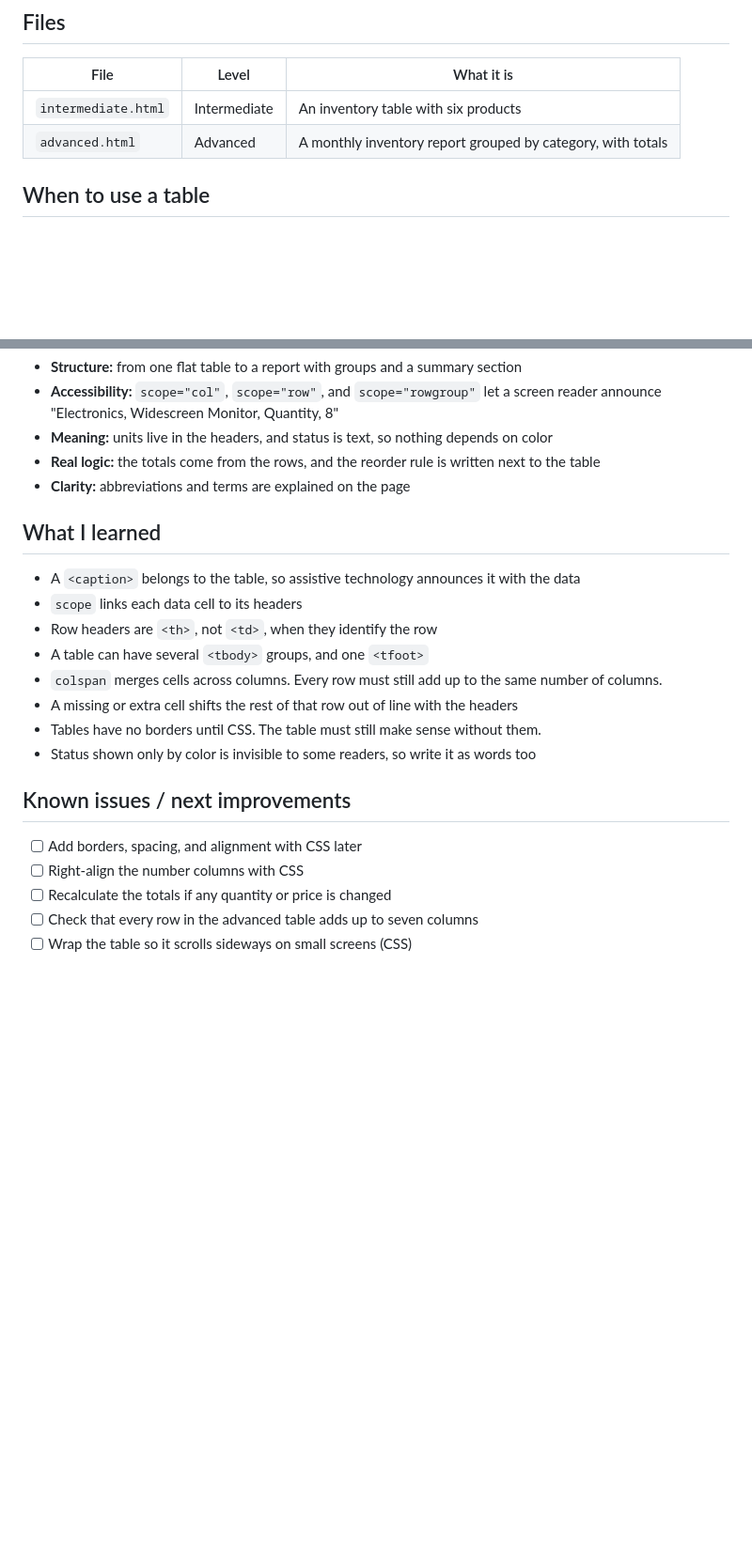
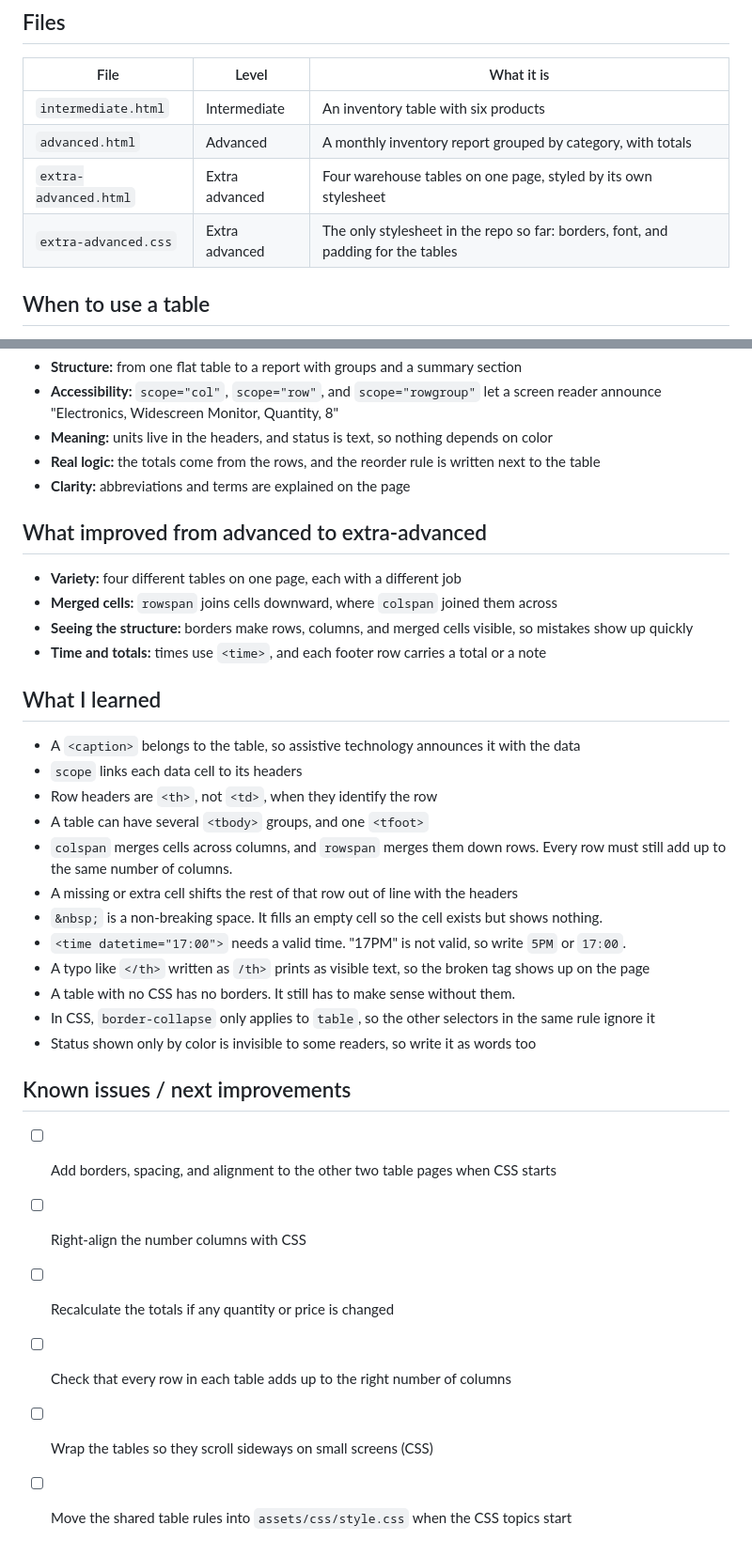
Before and after one commit to azizab-aziz/html-css-learning-lab, a Markdown page: 06-tables/README.md, 2 parts joined by grey strips. Shown at 94% size. Rendered like a GitHub page; blank space fills up the shorter version.

Commit message:
Enhance README with extra-advanced table details
Added details about the extra-advanced version of tables and the associated stylesheet.

```diff
--- a/06-tables/README.md
+++ b/06-tables/README.md
@@ -10,6 +10,8 @@ Theme: the **Warehouse Management Learning Lab**.
 |---|---|---|
 | `intermediate.html` | Intermediate | An inventory table with six products |
 | `advanced.html` | Advanced | A monthly inventory report grouped by category, with totals |
+| `extra-advanced.html` | Extra advanced | Four warehouse tables on one page, styled by its own stylesheet |
+| `extra-advanced.css` | Extra advanced | The only stylesheet in the repo so far: borders, font, and padding for the tables |
 
 ## When to use a table
 
@@ -59,21 +78,33 @@ The report logic:
 - **Real logic:** the totals come from the rows, and the reorder rule is written next to the table
 - **Clarity:** abbreviations and terms are explained on the page
 
+## What improved from advanced to extra-advanced
+
+- **Variety:** four different tables on one page, each with a different job
+- **Merged cells:** `rowspan` joins cells downward, where `colspan` joined them across
+- **Seeing the structure:** borders make rows, columns, and merged cells visible, so mistakes show up quickly
+- **Time and totals:** times use `<time>`, and each footer row carries a total or a note
+
 ## What I learned
 
 - A `<caption>` belongs to the table, so assistive technology announces it with the data
 - `scope` links each data cell to its headers
 - Row headers are `<th>`, not `<td>`, when they identify the row
 - A table can have several `<tbody>` groups, and one `<tfoot>`
-- `colspan` merges cells across columns. Every row must still add up to the same number of columns.
+- `colspan` merges cells across columns, and `rowspan` merges them down rows. Every row must still add up to the same number of columns.
 - A missing or extra cell shifts the rest of that row out of line with the headers
-- Tables have no borders until CSS. The table must still make sense without them.
+- `&nbsp;` is a non-breaking space. It fills an empty cell so the cell exists but shows nothing.
+- `<time datetime="17:00">` needs a valid time. "17PM" is not valid, so write `5PM` or `17:00`.
+- A typo like `</th>` written as `/th>` prints as visible text, so the broken tag shows up on the page
+- A table with no CSS has no borders. It still has to make sense without them.
+- In CSS, `border-collapse` only applies to `table`, so the other selectors in the same rule ignore it
 - Status shown only by color is invisible to some readers, so write it as words too
 
 ## Known issues / next improvements
 
-- [ ] Add borders, spacing, and alignment with CSS later
+- [ ] Add borders, spacing, and alignment to the other two table pages when CSS starts
 - [ ] Right-align the number columns with CSS
 - [ ] Recalculate the totals if any quantity or price is changed
-- [ ] Check that every row in the advanced table adds up to seven columns
-- [ ] Wrap the table so it scrolls sideways on small screens (CSS)
+- [ ] Check that every row in each table adds up to the right number of columns
+- [ ] Wrap the tables so they scroll sideways on small screens (CSS)
+- [ ] Move the shared table rules into `assets/css/style.css` when the CSS topics start
```
Also changed, not shown: other parts of 06-tables/README.md (+17 -0 lines).
